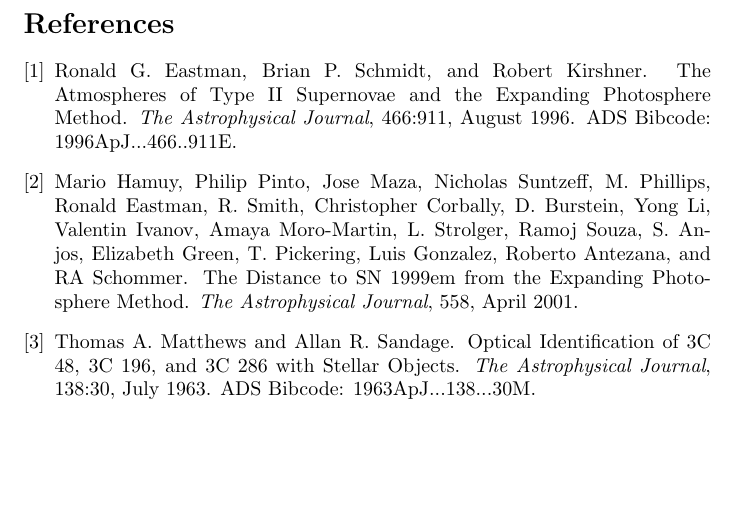
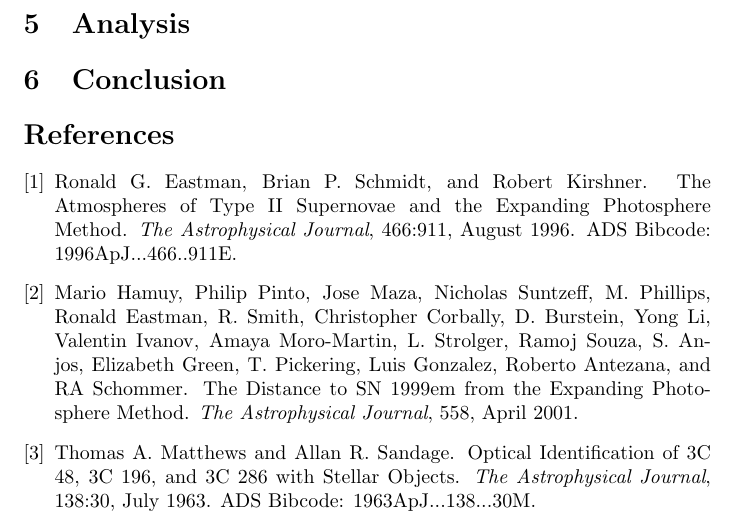
Before and after one commit to AugustChildress/ICP_Analysis, a LaTeX document (Main/LaTeX/ICP_Analysis.tex): part of page 7 of 7, cut at the place of the change, the shorter picture padded with empty space. Compiled offline with pdfLaTeX.

Commit message:
created two new sections

```diff
--- a/Main/LaTeX/ICP_Analysis.tex
+++ b/Main/LaTeX/ICP_Analysis.tex
@@ -21,8 +21,11 @@
 \section{Data}
 \input{data}
 
+\section{Analysis}
+\input{analysis}
 
-
+\section{Conclusion}
+\input{conclusion}
 
 \bibliographystyle{plain}
 \bibliography{refs}
```
Also changed, not shown: Main/LaTeX/data.tex (+1 -1 lines), Main/LaTeX/procedure.tex (+1 -0 lines), Main/LaTeX/ICP_Analysis.pdf, Main/LaTeX/analysis.tex (added), Main/LaTeX/conclusion.tex (added), 1 other file.
